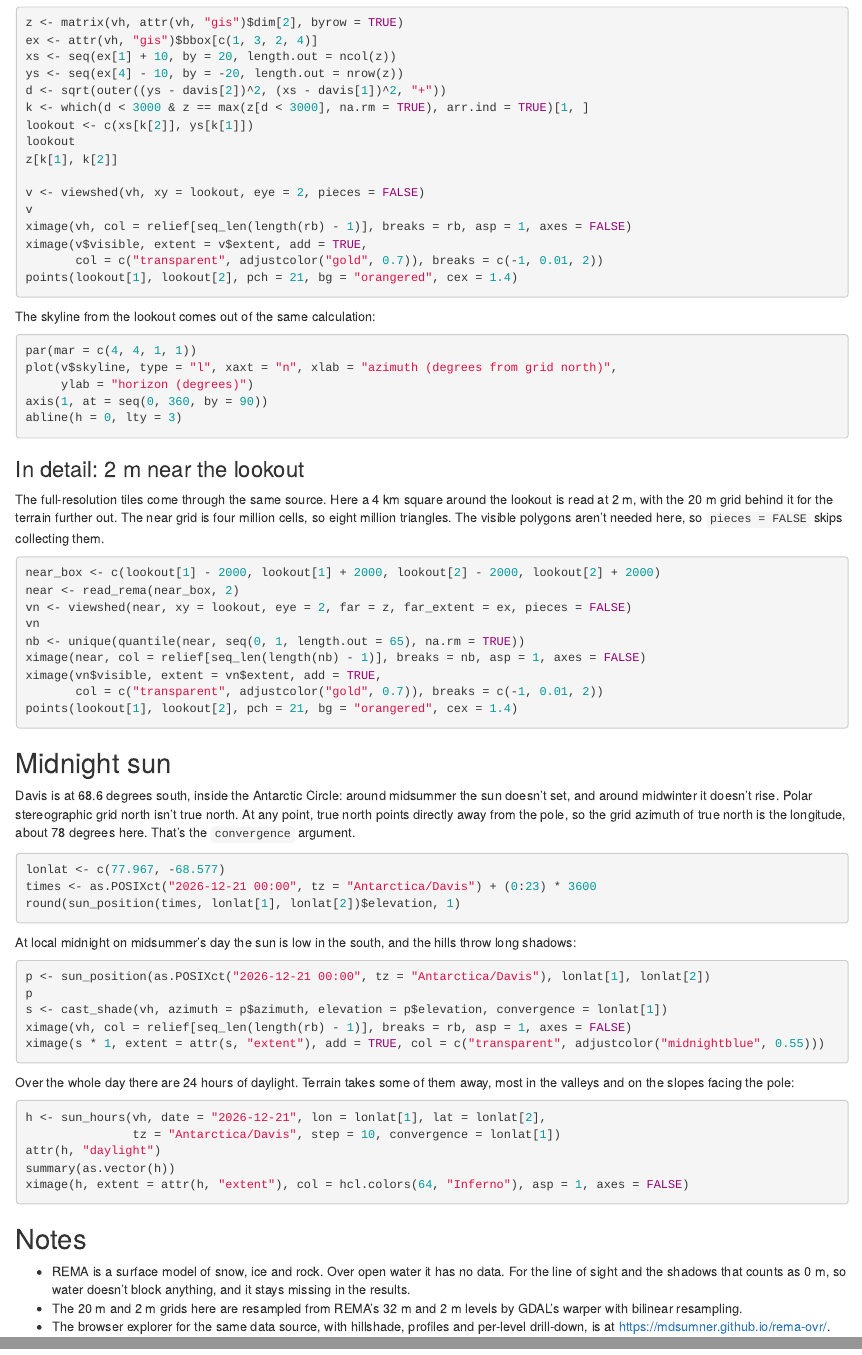
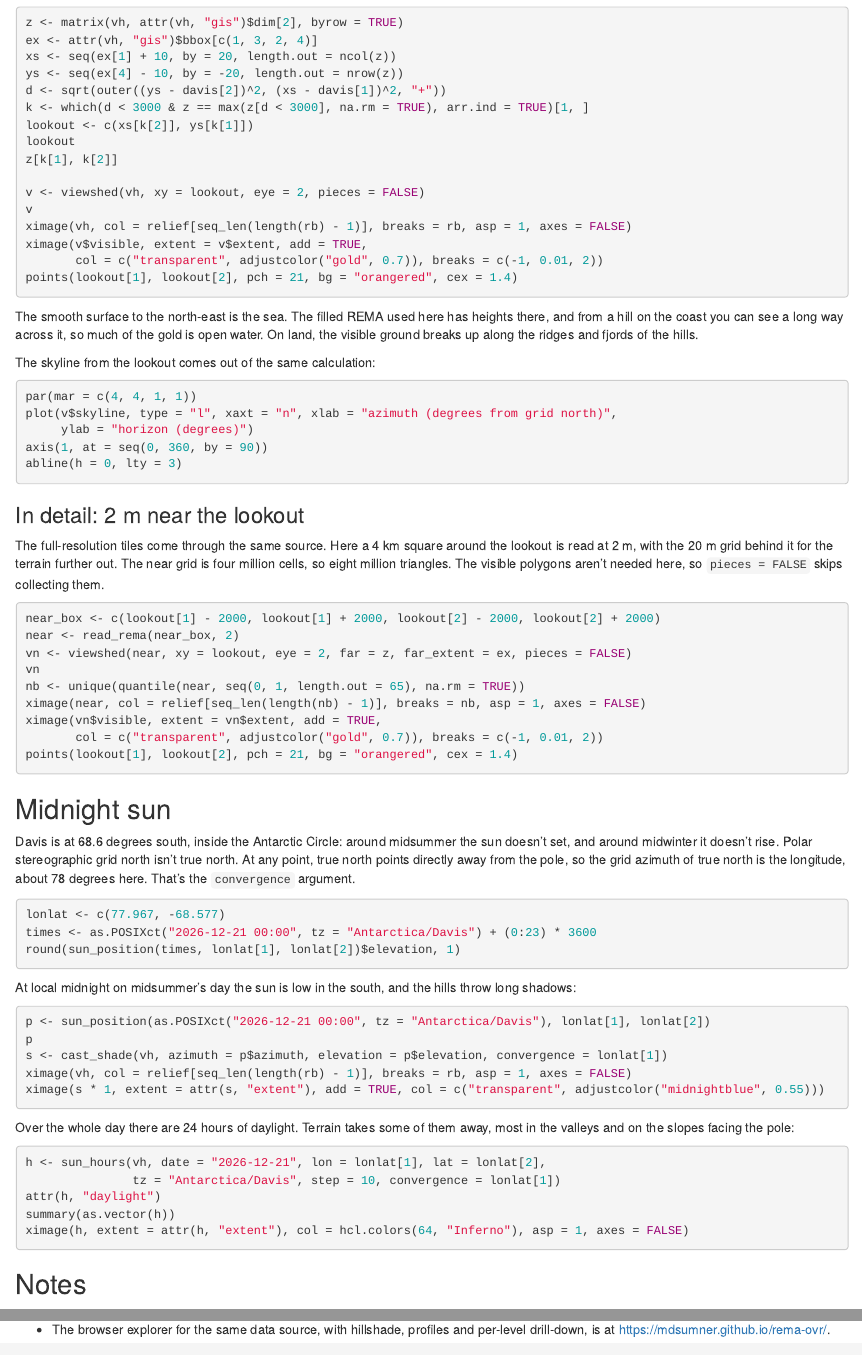
Before and after one commit to hypertidy/aspersions, an R Markdown document (vignettes/articles/vestfold-hills.Rmd): the page in a window 1100 px wide, from 1000 px down, and a second part further down, joined at a grey line. Rendered offline with R 4.5, knitr and Pandoc, with nearby package versions; some code elsewhere in the file could not run offline.

Commit message:
Vestfold Hills article: say that the sea is a surface in filled REMA
Co-Authored-By: Claude Opus 5.5 <noreply@anthropic.com>
Claude-Session: https://claude.ai/code/session_01VdZYxpsqC4NCqqdXJ7oY5u

````diff
--- a/vignettes/articles/vestfold-hills.Rmd
+++ b/vignettes/articles/vestfold-hills.Rmd
@@ -95,6 +95,10 @@
 points(lookout[1], lookout[2], pch = 21, bg = "orangered", cex = 1.4)
 ```
 
+The smooth surface to the north-east is the sea. The filled REMA used here has heights there, and from a hill
+on the coast you can see a long way across it, so much of the gold is open water. On land, the visible ground
+breaks up along the ridges and fjords of the hills.
+
 The skyline from the lookout comes out of the same calculation:
 
 ```{r skyline, fig.height = 3.5}
@@ -159,5 +163,3 @@
 
 ## Notes
 
-- REMA is a surface model of snow, ice and rock. Over open water it has no data. For the line of sight and the
-  shadows that counts as 0 m, so water doesn't block anything, and it stays missing in the results.
````
Also changed, not shown: vignettes/articles/vestfold-hills.Rmd (3 more changed lines).
